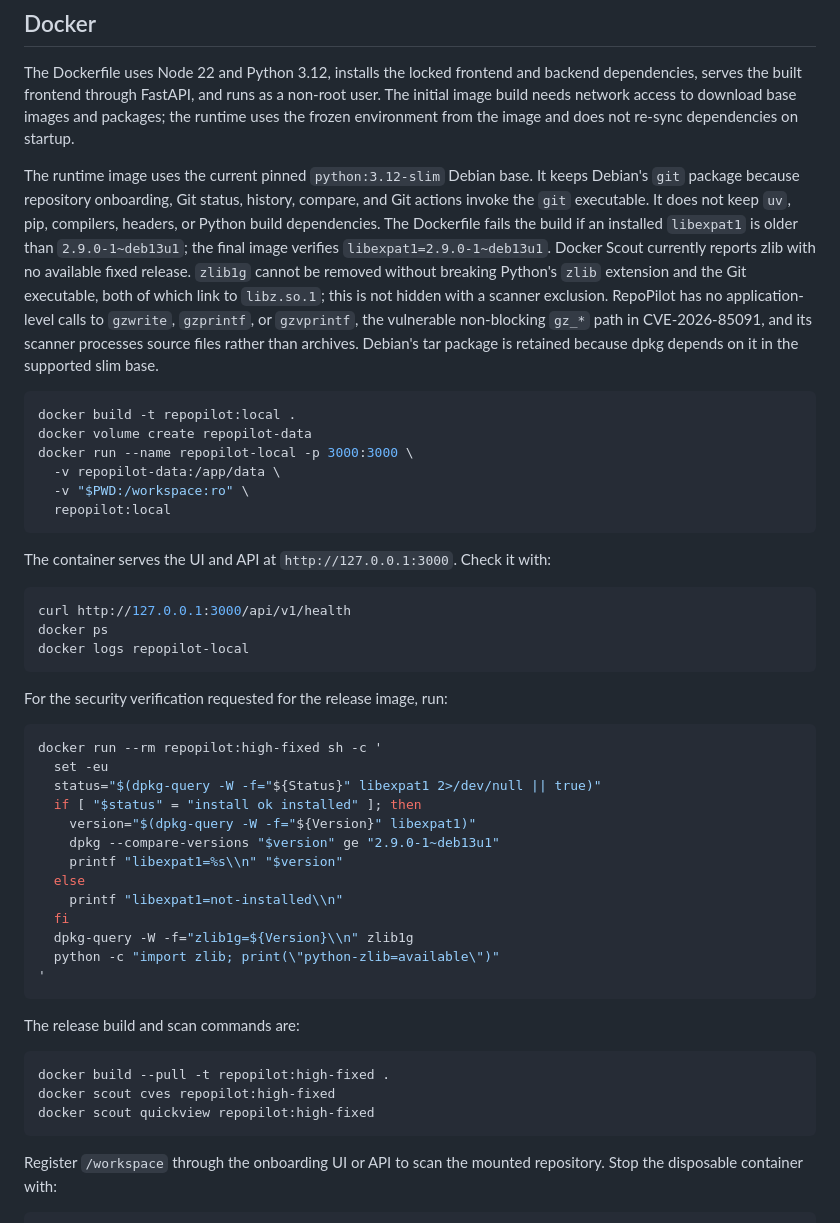
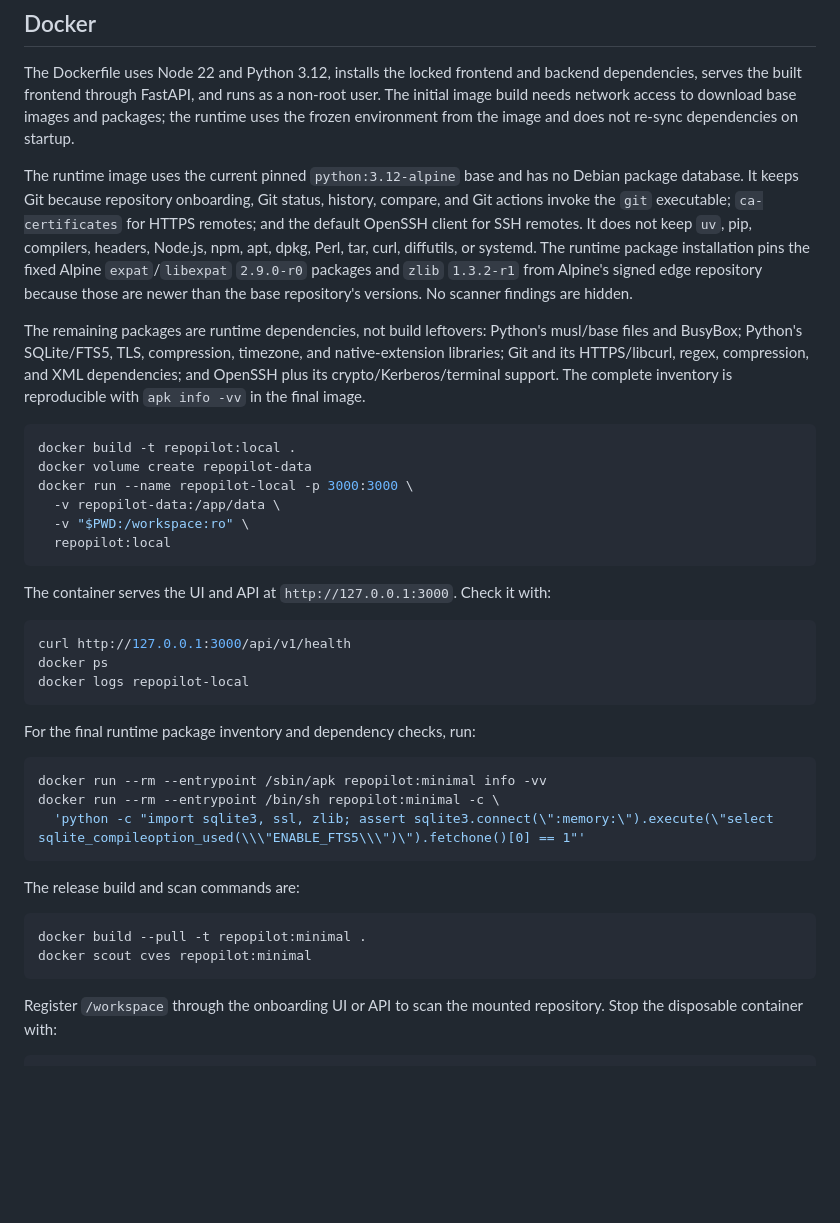
Before and after one commit to vipulojha/RepoPilot, a Markdown page: README.md, the part around the change. Drawn GitHub-style; blank space fills up the shorter version.

Commit message:
docs: document minimal runtime image

````diff
--- a/README.md
+++ b/README.md
@@ -130,19 +130,21 @@ non-root user. The initial image build needs network access to download base
 images and packages; the runtime uses the frozen environment from the image and
 does not re-sync dependencies on startup.
 
-The runtime image uses the current pinned `python:3.12-slim` Debian base. It
-keeps Debian's `git` package because repository onboarding, Git status, history,
-compare, and Git actions invoke the `git` executable. It does not keep `uv`,
-pip, compilers, headers, or Python build dependencies. The Dockerfile fails the
-build if an installed `libexpat1` is older than `2.9.0-1~deb13u1`; the final
-image verifies `libexpat1=2.9.0-1~deb13u1`. Docker Scout currently reports zlib
-with no available fixed release. `zlib1g` cannot be removed without breaking
-Python's `zlib` extension and the Git executable, both of which link to
-`libz.so.1`; this is not hidden with a scanner exclusion. RepoPilot has no
-application-level calls to `gzwrite`, `gzprintf`, or `gzvprintf`, the vulnerable
-non-blocking `gz_*` path in CVE-2026-85091, and its scanner processes source
-files rather than archives. Debian's tar package is retained because dpkg
-depends on it in the supported slim base.
+The runtime image uses the current pinned `python:3.12-alpine` base and has no
+Debian package database. It keeps Git because repository onboarding, Git status,
+history, compare, and Git actions invoke the `git` executable; `ca-certificates`
+for HTTPS remotes; and the default OpenSSH client for SSH remotes. It does not
+keep `uv`, pip, compilers, headers, Node.js, npm, apt, dpkg, Perl, tar, curl,
+diffutils, or systemd. The runtime package installation pins the fixed Alpine
+`expat`/`libexpat` `2.9.0-r0` packages and `zlib` `1.3.2-r1` from Alpine's
+signed edge repository because those are newer than the base repository's
+versions. No scanner findings are hidden.
+
+The remaining packages are runtime dependencies, not build leftovers: Python's
+musl/base files and BusyBox; Python's SQLite/FTS5, TLS, compression, timezone,
+and native-extension libraries; Git and its HTTPS/libcurl, regex, compression,
+and XML dependencies; and OpenSSH plus its crypto/Kerberos/terminal support.
+The complete inventory is reproducible with `apk info -vv` in the final image.
 
 ```bash
 docker build -t repopilot:local .
@@ -161,30 +163,19 @@ docker ps
 docker logs repopilot-local
 ```
 
-For the security verification requested for the release image, run:
+For the final runtime package inventory and dependency checks, run:
 
 ```bash
-docker run --rm repopilot:high-fixed sh -c '
-  set -eu
-  status="$(dpkg-query -W -f="${Status}" libexpat1 2>/dev/null || true)"
-  if [ "$status" = "install ok installed" ]; then
-    version="$(dpkg-query -W -f="${Version}" libexpat1)"
-    dpkg --compare-versions "$version" ge "2.9.0-1~deb13u1"
-    printf "libexpat1=%s\\n" "$version"
-  else
-    printf "libexpat1=not-installed\\n"
-  fi
-  dpkg-query -W -f="zlib1g=${Version}\\n" zlib1g
-  python -c "import zlib; print(\"python-zlib=available\")"
-'
+docker run --rm --entrypoint /sbin/apk repopilot:minimal info -vv
+docker run --rm --entrypoint /bin/sh repopilot:minimal -c \
+  'python -c "import sqlite3, ssl, zlib; assert sqlite3.connect(\":memory:\").execute(\"select sqlite_compileoption_used(\\\"ENABLE_FTS5\\\")\").fetchone()[0] == 1"'
 ```
 
 The release build and scan commands are:
 
 ```bash
-docker build --pull -t repopilot:high-fixed .
-docker scout cves repopilot:high-fixed
-docker scout quickview repopilot:high-fixed
+docker build --pull -t repopilot:minimal .
+docker scout cves repopilot:minimal
 ```
 
 Register `/workspace` through the onboarding UI or API to scan the mounted
````
